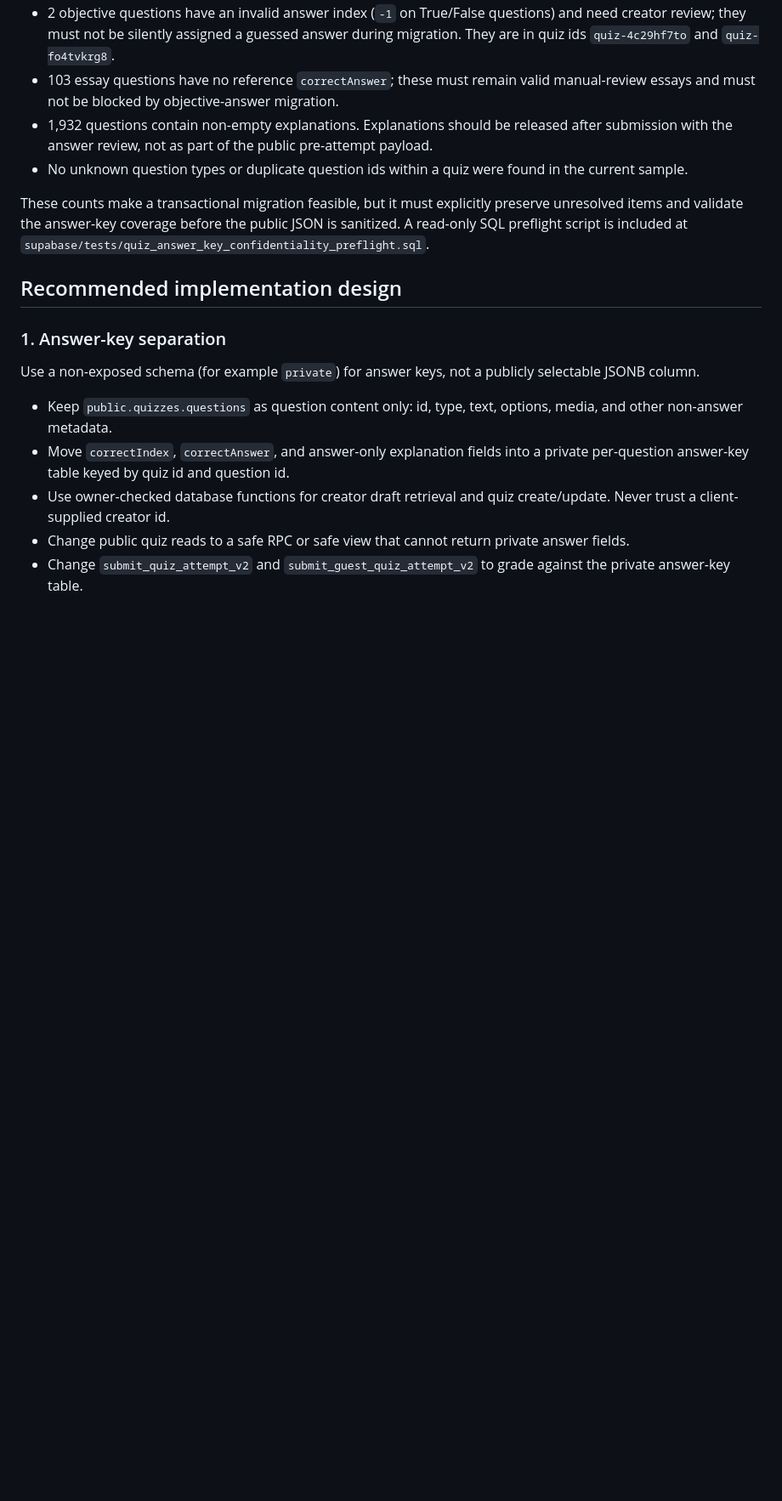
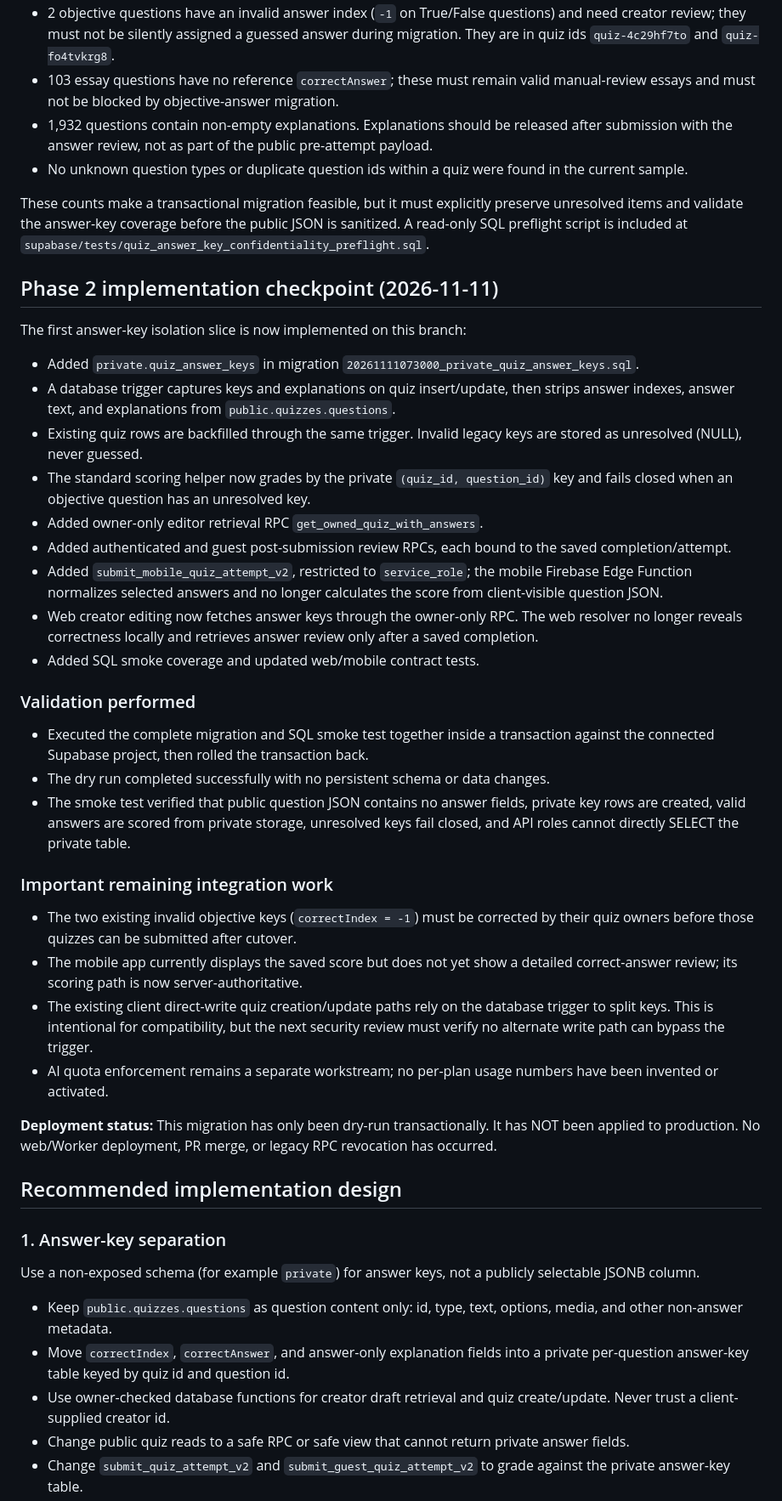
Before and after one commit to koomn1/quiz-space, a Markdown page: docs/Quiz_Space_AI_2_Phase2_Design_Review.md, the part around the change. Shown at 85% size. Rendered like a GitHub page; blank space fills up the shorter version.

Commit message:
docs: record private answer key implementation and dry run

```diff
--- a/docs/Quiz_Space_AI_2_Phase2_Design_Review.md
+++ b/docs/Quiz_Space_AI_2_Phase2_Design_Review.md
@@ -49,6 +49,36 @@ Read-only inspection on 2026-11-11 found:
 - No unknown question types or duplicate question ids within a quiz were found in the current sample.
 
 These counts make a transactional migration feasible, but it must explicitly preserve unresolved items and validate the answer-key coverage before the public JSON is sanitized. A read-only SQL preflight script is included at `supabase/tests/quiz_answer_key_confidentiality_preflight.sql`.
+
+
+## Phase 2 implementation checkpoint (2026-11-11)
+
+The first answer-key isolation slice is now implemented on this branch:
+
+- Added `private.quiz_answer_keys` in migration `20261111073000_private_quiz_answer_keys.sql`.
+- A database trigger captures keys and explanations on quiz insert/update, then strips answer indexes, answer text, and explanations from `public.quizzes.questions`.
+- Existing quiz rows are backfilled through the same trigger. Invalid legacy keys are stored as unresolved (NULL), never guessed.
+- The standard scoring helper now grades by the private `(quiz_id, question_id)` key and fails closed when an objective question has an unresolved key.
+- Added owner-only editor retrieval RPC `get_owned_quiz_with_answers`.
+- Added authenticated and guest post-submission review RPCs, each bound to the saved completion/attempt.
+- Added `submit_mobile_quiz_attempt_v2`, restricted to `service_role`; the mobile Firebase Edge Function normalizes selected answers and no longer calculates the score from client-visible question JSON.
+- Web creator editing now fetches answer keys through the owner-only RPC. The web resolver no longer reveals correctness locally and retrieves answer review only after a saved completion.
+- Added SQL smoke coverage and updated web/mobile contract tests.
+
+### Validation performed
+
+- Executed the complete migration and SQL smoke test together inside a transaction against the connected Supabase project, then rolled the transaction back.
+- The dry run completed successfully with no persistent schema or data changes.
+- The smoke test verified that public question JSON contains no answer fields, private key rows are created, valid answers are scored from private storage, unresolved keys fail closed, and API roles cannot directly SELECT the private table.
+
+### Important remaining integration work
+
+- The two existing invalid objective keys (`correctIndex = -1`) must be corrected by their quiz owners before those quizzes can be submitted after cutover.
+- The mobile app currently displays the saved score but does not yet show a detailed correct-answer review; its scoring path is now server-authoritative.
+- The existing client direct-write quiz creation/update paths rely on the database trigger to split keys. This is intentional for compatibility, but the next security review must verify no alternate write path can bypass the trigger.
+- AI quota enforcement remains a separate workstream; no per-plan usage numbers have been invented or activated.
+
+**Deployment status:** This migration has only been dry-run transactionally. It has NOT been applied to production. No web/Worker deployment, PR merge, or legacy RPC revocation has occurred.
 
 ## Recommended implementation design
 
```
